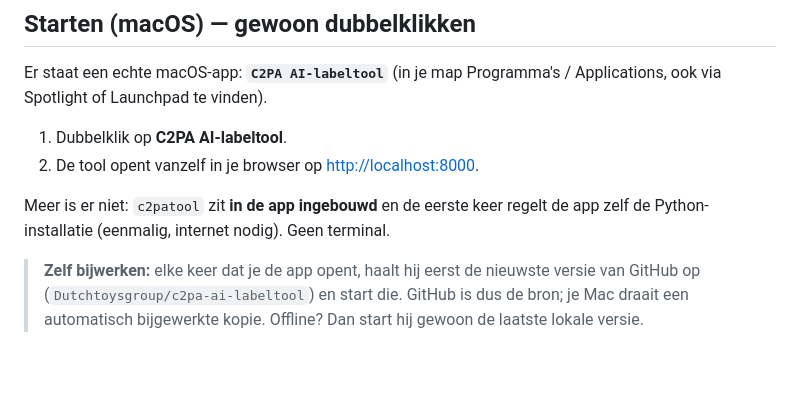
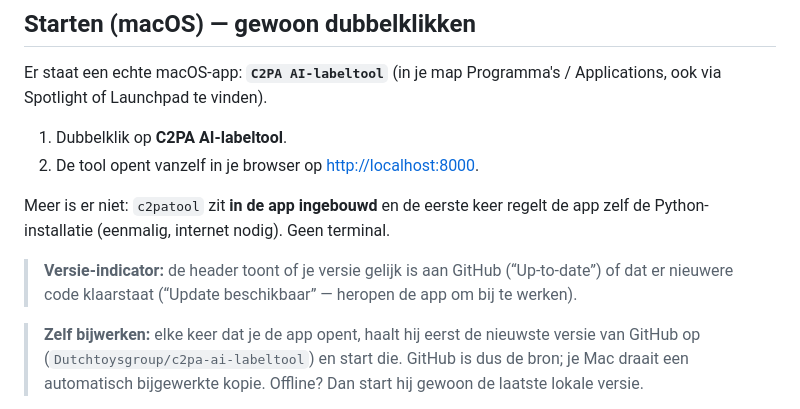
Before and after one commit to Dutchtoysgroup/c2pa-ai-labeltool, a Markdown page: README.md, the part around the change. Rendered like a GitHub page; blank space fills up the shorter version.

Commit message:
README: versie-indicator in de header noemen

```diff
--- a/README.md
+++ b/README.md
@@ -43,6 +43,10 @@ Applications, ook via Spotlight of Launchpad te vinden).
 
 Meer is er niet: `c2patool` zit **in de app ingebouwd** en de eerste keer regelt
 de app zelf de Python-installatie (eenmalig, internet nodig). Geen terminal.
+
+> **Versie-indicator:** de header toont of je versie gelijk is aan GitHub
+> (“Up-to-date”) of dat er nieuwere code klaarstaat (“Update beschikbaar” —
+> heropen de app om bij te werken).
 
 > **Zelf bijwerken:** elke keer dat je de app opent, haalt hij eerst de
 > nieuwste versie van GitHub op (`Dutchtoysgroup/c2pa-ai-labeltool`) en start
```
